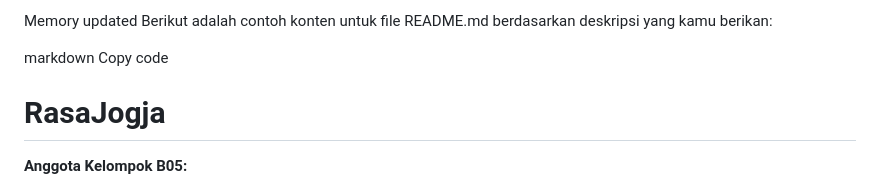
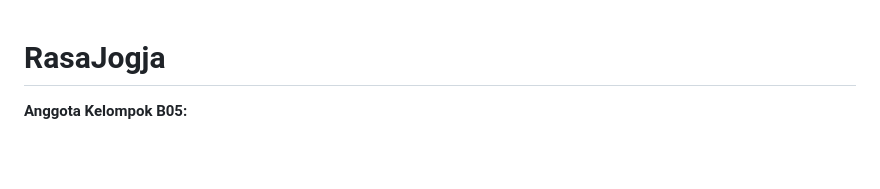
Before and after one commit to RasaJogja/RasaJogja, a Markdown page: README.md, the part around the change. Rendered like a GitHub page; blank space fills up the shorter version.

```diff
--- a/README.md
+++ b/README.md
@@ -1,9 +1,3 @@
-
-Memory updated
-Berikut adalah contoh konten untuk file README.md berdasarkan deskripsi yang kamu berikan:
-
-markdown
-Copy code
 # RasaJogja
 
 **Anggota Kelompok B05:**
```
